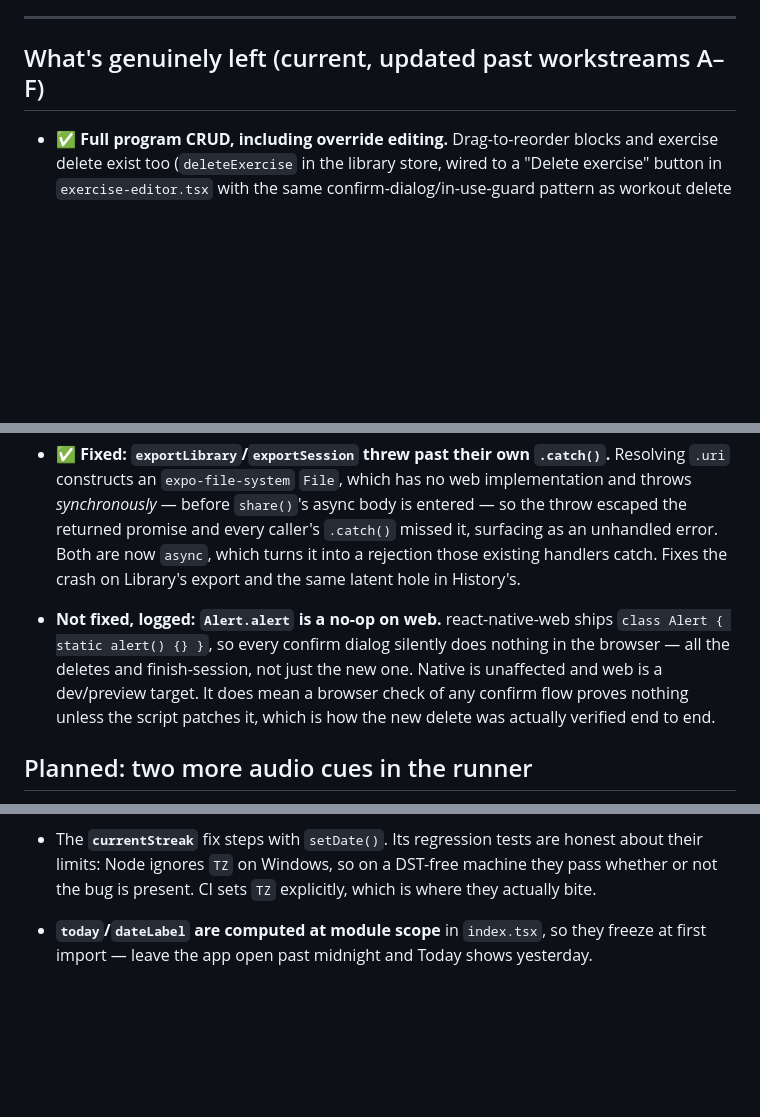
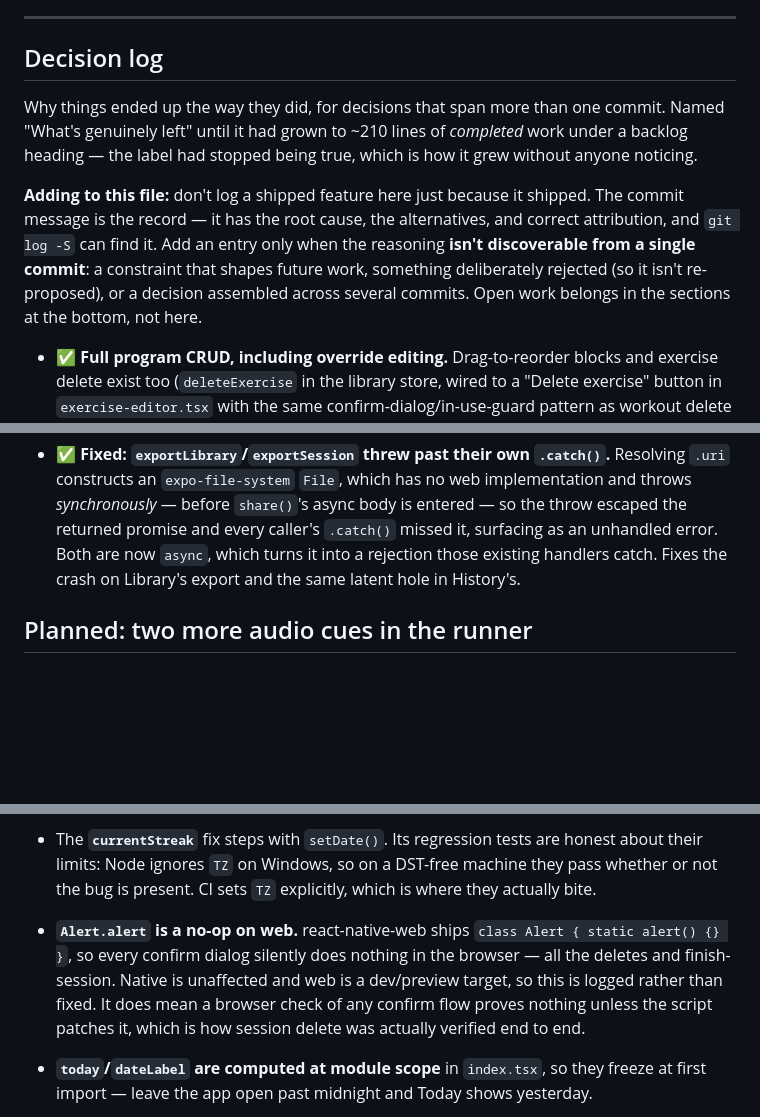
Before and after one commit to celsaad/kettle, a Markdown page: docs/implementation-plan.md, 3 parts joined by grey strips. Drawn GitHub-style; blank space fills up the shorter version.

```diff
--- a/docs/implementation-plan.md
+++ b/docs/implementation-plan.md
@@ -163,7 +163,17 @@ which is deleted.
 
 ---
 
-## What's genuinely left (current, updated past workstreams A–F)
+## Decision log
+
+Why things ended up the way they did, for decisions that span more than one commit. Named "What's
+genuinely left" until it had grown to ~210 lines of *completed* work under a backlog heading — the
+label had stopped being true, which is how it grew without anyone noticing.
+
+**Adding to this file:** don't log a shipped feature here just because it shipped. The commit message
+is the record — it has the root cause, the alternatives, and correct attribution, and `git log -S` can
+find it. Add an entry only when the reasoning **isn't discoverable from a single commit**: a
+constraint that shapes future work, something deliberately rejected (so it isn't re-proposed), or a
+decision assembled across several commits. Open work belongs in the sections at the bottom, not here.
 
 - ✅ **Full program CRUD, including override editing.** Drag-to-reorder blocks and exercise delete
   exist too (`deleteExercise` in the library store, wired to a "Delete exercise" button in
@@ -368,12 +378,6 @@ which is deleted.
   caller's `.catch()` missed it, surfacing as an unhandled error. Both are now `async`, which turns it
   into a rejection those existing handlers catch. Fixes the crash on Library's export and the same
   latent hole in History's.
-- **Not fixed, logged: `Alert.alert` is a no-op on web.** react-native-web ships
-  `class Alert { static alert() {} }`, so every confirm dialog silently does nothing in the browser —
-  all the deletes and finish-session, not just the new one. Native is unaffected and web is a
-  dev/preview target. It does mean a browser check of any confirm flow proves nothing unless the script
-  patches it, which is how the new delete was actually verified end to end.
-
 ## Planned: two more audio cues in the runner
 
 Requested from real use. `use-session-sounds.ts` already provides `playTick` (last 3 seconds of a
@@ -473,6 +477,11 @@ side effects inside `setState` updaters; `addRestSeconds` not rescheduling its n
   limits: Node ignores `TZ` on Windows, so on a DST-free machine they pass whether or not the bug is
   present. CI sets `TZ` explicitly, which is where they actually bite.
 
+- **`Alert.alert` is a no-op on web.** react-native-web ships `class Alert { static alert() {} }`, so
+  every confirm dialog silently does nothing in the browser — all the deletes and finish-session.
+  Native is unaffected and web is a dev/preview target, so this is logged rather than fixed. It does
+  mean a browser check of any confirm flow proves nothing unless the script patches it, which is how
+  session delete was actually verified end to end.
 - **`today`/`dateLabel` are computed at module scope** in `index.tsx`, so they freeze at first import —
   leave the app open past midnight and Today shows yesterday.
 - **`sessionSetCount` under-reports interval work**, counting an EMOM entry as one "set" regardless of
```
Also changed, not shown: other parts of docs/implementation-plan.md (+1 -1 lines), AGENTS.md (+12 -2 lines).
